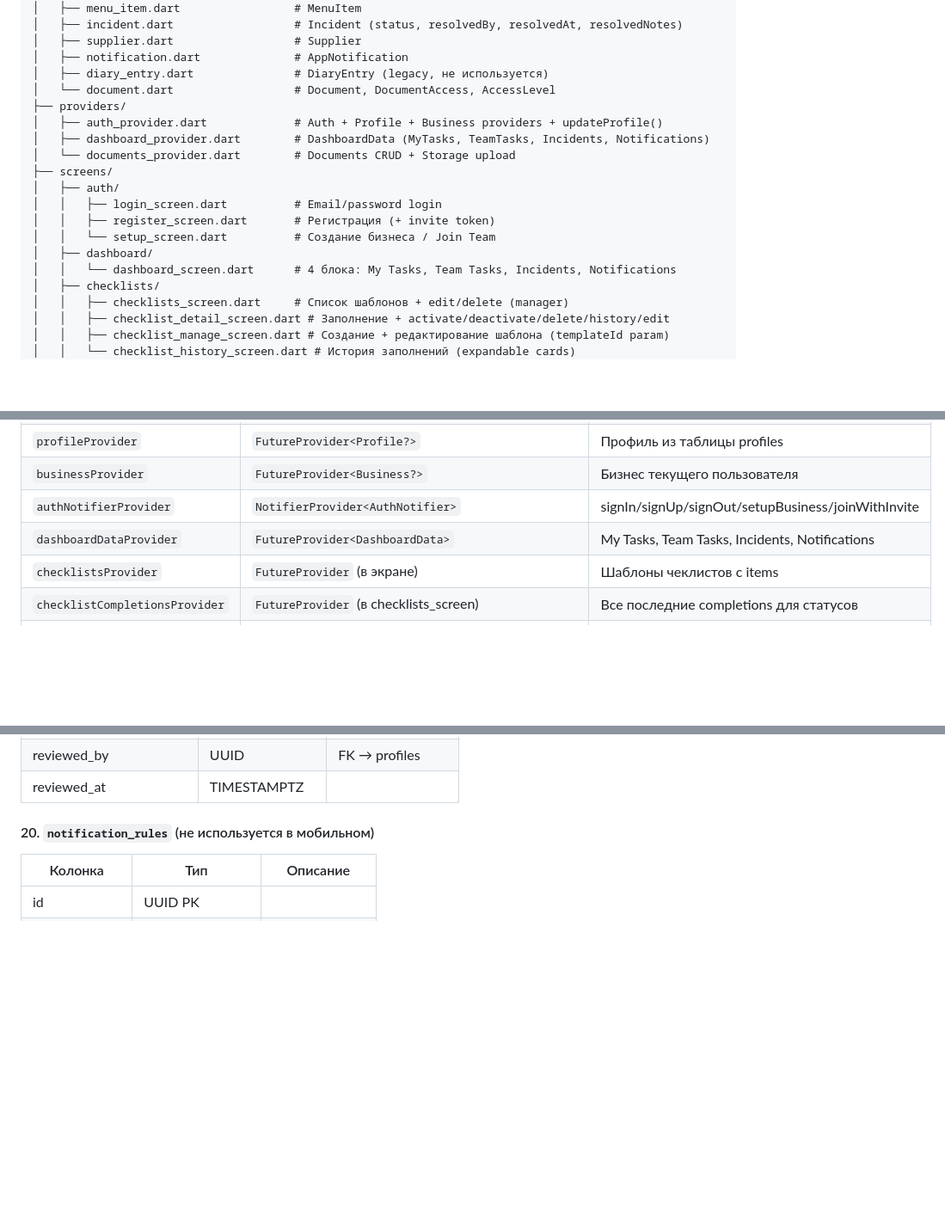
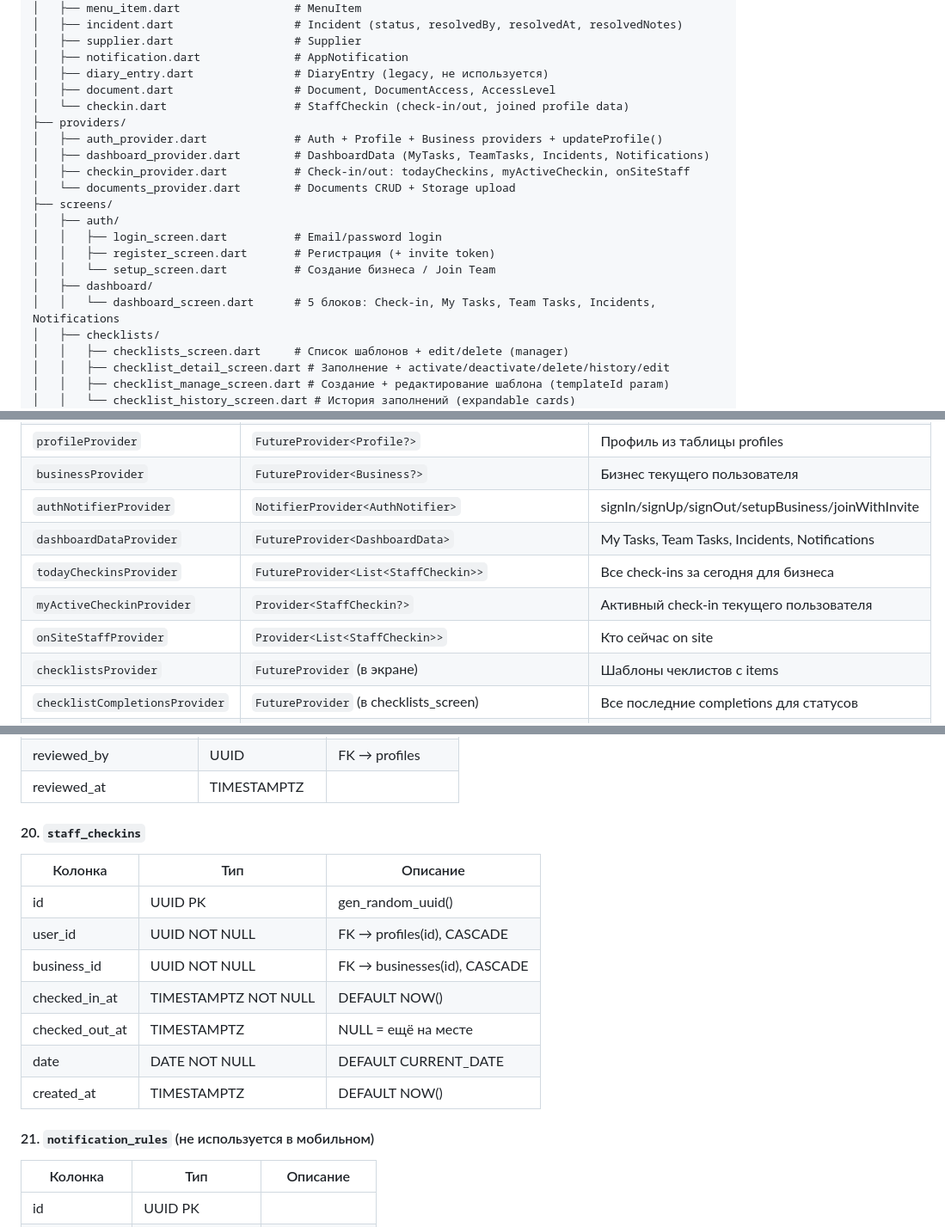
Before and after one commit to KNSTNTN24/haccp-mobile, a Markdown page: PROJECT_STATE.md, 3 parts joined by grey strips. Shown at 86% size. Rendered like a GitHub page; blank space fills up the shorter version.

Commit message:
Update PROJECT_STATE.md: add check-in/check-out feature docs
Co-Authored-By: Claude Opus 4.6 <noreply@anthropic.com>

```diff
--- a/PROJECT_STATE.md
+++ b/PROJECT_STATE.md
@@ -57,10 +57,12 @@ lib/
 │   ├── supplier.dart                  # Supplier
 │   ├── notification.dart              # AppNotification
 │   ├── diary_entry.dart               # DiaryEntry (legacy, не используется)
-│   └── document.dart                  # Document, DocumentAccess, AccessLevel
+│   ├── document.dart                  # Document, DocumentAccess, AccessLevel
+│   └── checkin.dart                   # StaffCheckin (check-in/out, joined profile data)
 ├── providers/
 │   ├── auth_provider.dart             # Auth + Profile + Business providers + updateProfile()
 │   ├── dashboard_provider.dart        # DashboardData (MyTasks, TeamTasks, Incidents, Notifications)
+│   ├── checkin_provider.dart          # Check-in/out: todayCheckins, myActiveCheckin, onSiteStaff
 │   └── documents_provider.dart        # Documents CRUD + Storage upload
 ├── screens/
 │   ├── auth/
@@ -68,7 +70,7 @@ lib/
 │   │   ├── register_screen.dart       # Регистрация (+ invite token)
 │   │   └── setup_screen.dart          # Создание бизнеса / Join Team
 │   ├── dashboard/
-│   │   └── dashboard_screen.dart      # 4 блока: My Tasks, Team Tasks, Incidents, Notifications
+│   │   └── dashboard_screen.dart      # 5 блоков: Check-in, My Tasks, Team Tasks, Incidents, Notifications
 │   ├── checklists/
 │   │   ├── checklists_screen.dart     # Список шаблонов + edit/delete (manager)
 │   │   ├── checklist_detail_screen.dart # Заполнение + activate/deactivate/delete/history/edit
@@ -168,6 +170,9 @@ ShellRoute (AppScaffold — bottom navigation):
 | `businessProvider` | `FutureProvider<Business?>` | Бизнес текущего пользователя |
 | `authNotifierProvider` | `NotifierProvider<AuthNotifier>` | signIn/signUp/signOut/setupBusiness/joinWithInvite |
 | `dashboardDataProvider` | `FutureProvider<DashboardData>` | My Tasks, Team Tasks, Incidents, Notifications |
+| `todayCheckinsProvider` | `FutureProvider<List<StaffCheckin>>` | Все check-ins за сегодня для бизнеса |
+| `myActiveCheckinProvider` | `Provider<StaffCheckin?>` | Активный check-in текущего пользователя |
+| `onSiteStaffProvider` | `Provider<List<StaffCheckin>>` | Кто сейчас on site |
 | `checklistsProvider` | `FutureProvider` (в экране) | Шаблоны чеклистов с items |
 | `checklistCompletionsProvider` | `FutureProvider` (в checklists_screen) | Все последние completions для статусов |
 | `completionHistoryProvider` | `FutureProvider.family<CompletionHistoryData, String>` | История заполнений чеклиста |
@@ -417,7 +422,18 @@ ShellRoute (AppScaffold — bottom navigation):
 | reviewed_by | UUID | FK → profiles |
 | reviewed_at | TIMESTAMPTZ | |
 
-#### 20. `notification_rules` (не используется в мобильном)
+#### 20. `staff_checkins`
+| Колонка | Тип | Описание |
+|---------|-----|----------|
+| id | UUID PK | gen_random_uuid() |
+| user_id | UUID NOT NULL | FK → profiles(id), CASCADE |
+| business_id | UUID NOT NULL | FK → businesses(id), CASCADE |
+| checked_in_at | TIMESTAMPTZ NOT NULL | DEFAULT NOW() |
+| checked_out_at | TIMESTAMPTZ | NULL = ещё на месте |
+| date | DATE NOT NULL | DEFAULT CURRENT_DATE |
+| created_at | TIMESTAMPTZ | DEFAULT NOW() |
+
+#### 21. `notification_rules` (не используется в мобильном)
 | Колонка | Тип | Описание |
 |---------|-----|----------|
 | id | UUID PK | |
```
Also changed, not shown: other parts of PROJECT_STATE.md (+2 -2 lines).
